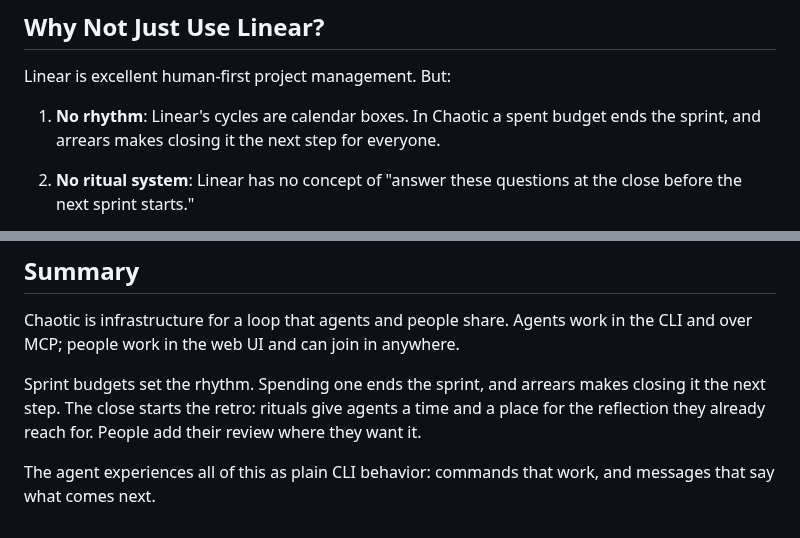
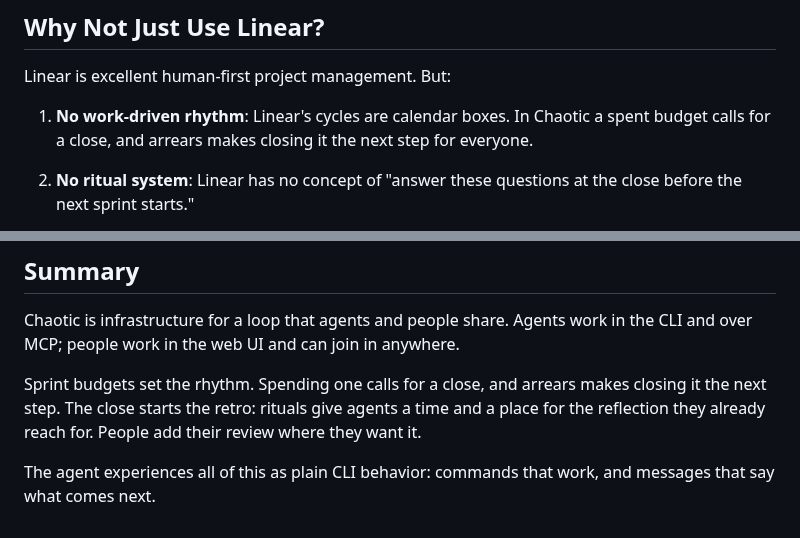
Before and after one commit to thethirdbearsolutions/chaotic.sh, a Markdown page: docs/VISION.md, 2 parts joined by grey strips. Rendered like a GitHub page.

```diff
--- a/docs/VISION.md
+++ b/docs/VISION.md
@@ -237,7 +236,7 @@ They could even complement each other: Beads for the agent's working memory duri
 
 Linear is excellent human-first project management. But:
 
-1. **No rhythm**: Linear's cycles are calendar boxes. In Chaotic a spent budget ends the sprint, and arrears makes closing it the next step for everyone.
+1. **No work-driven rhythm**: Linear's cycles are calendar boxes. In Chaotic a spent budget calls for a close, and arrears makes closing it the next step for everyone.
 
 2. **No ritual system**: Linear has no concept of "answer these questions at the close before the next sprint starts."
 
@@ -280,6 +279,6 @@ Use Chaotic if agents do much of the work and you want a shared rhythm without g
 
 Chaotic is infrastructure for a loop that agents and people share. Agents work in the CLI and over MCP; people work in the web UI and can join in anywhere.
 
-Sprint budgets set the rhythm. Spending one ends the sprint, and arrears makes closing it the next step. The close starts the retro: rituals give agents a time and a place for the reflection they already reach for. People add their review where they want it.
+Sprint budgets set the rhythm. Spending one calls for a close, and arrears makes closing it the next step. The close starts the retro: rituals give agents a time and a place for the reflection they already reach for. People add their review where they want it.
 
 The agent experiences all of this as plain CLI behavior: commands that work, and messages that say what comes next.
```
Also changed, not shown: other parts of docs/VISION.md (+8 -9 lines).
